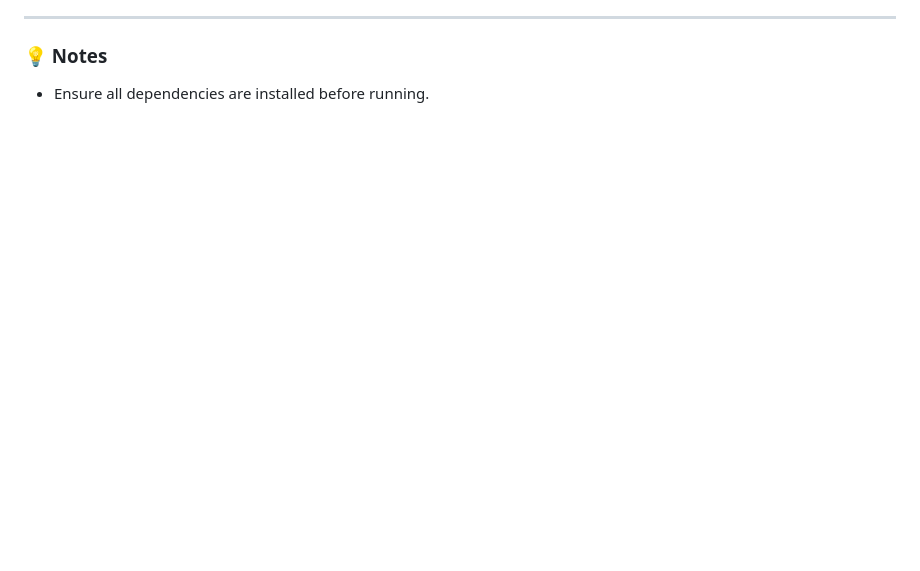
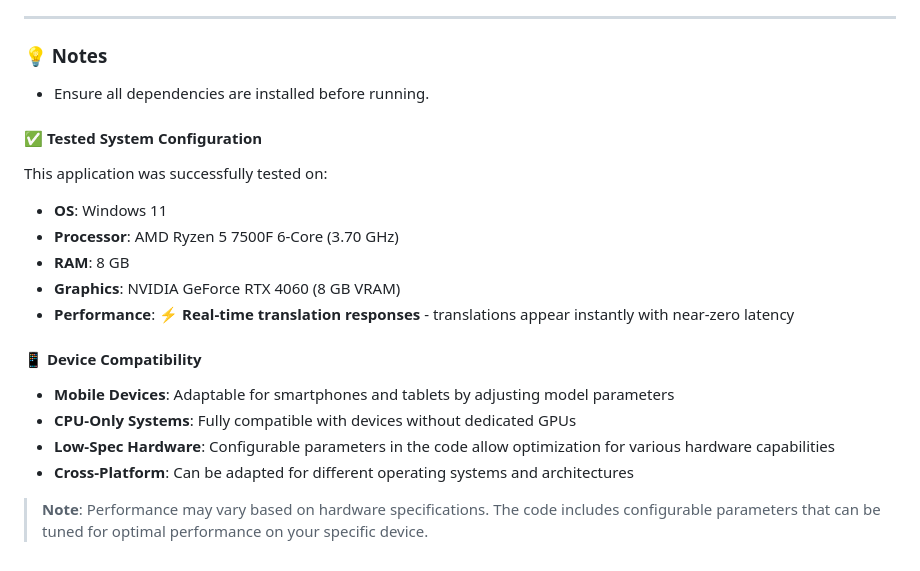
Before and after one commit to jhowilbur/offline-translator-in-real-time, a Markdown page: README.md, the part around the change. Rendered like a GitHub page; blank space fills up the shorter version.

```diff
--- a/README.md
+++ b/README.md
@@ -117,3 +117,19 @@ http://localhost:5173
 
 ### 💡 Notes
 - Ensure all dependencies are installed before running.
+
+#### ✅ Tested System Configuration
+This application was successfully tested on:
+- **OS**: Windows 11
+- **Processor**: AMD Ryzen 5 7500F 6-Core (3.70 GHz)
+- **RAM**: 8 GB
+- **Graphics**: NVIDIA GeForce RTX 4060 (8 GB VRAM)
+- **Performance**: ⚡ **Real-time translation responses** - translations appear instantly with near-zero latency
+
+#### 📱 Device Compatibility
+- **Mobile Devices**: Adaptable for smartphones and tablets by adjusting model parameters
+- **CPU-Only Systems**: Fully compatible with devices without dedicated GPUs
+- **Low-Spec Hardware**: Configurable parameters in the code allow optimization for various hardware capabilities
+- **Cross-Platform**: Can be adapted for different operating systems and architectures
+
+> **Note**: Performance may vary based on hardware specifications. The code includes configurable parameters that can be tuned for optimal performance on your specific device.
```
